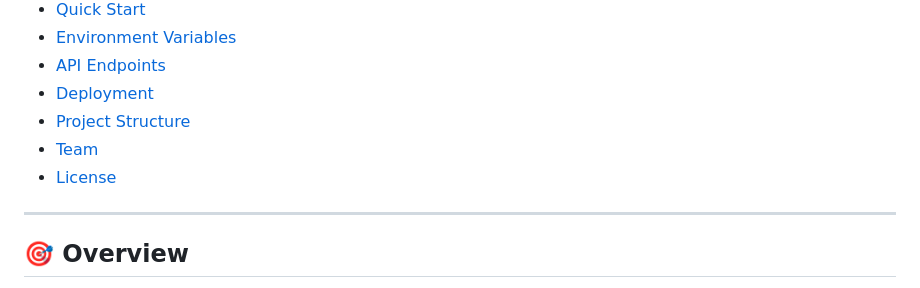
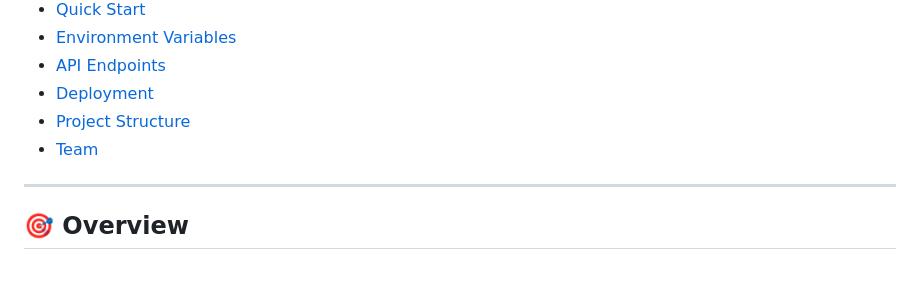
Before and after one commit to parthmhatre20/google_hackathon_25, a Markdown page: README.md, the part around the change. GitHub-like rendering.

Commit message:
README.md Final

```diff
--- a/README.md
+++ b/README.md
@@ -28,8 +28,6 @@
 - [Deployment](#-deployment)
 - [Project Structure](#-project-structure)
 - [Team](#-team)
-- [License](#-license)
-
 ---
 
 ## 🎯 Overview
```
